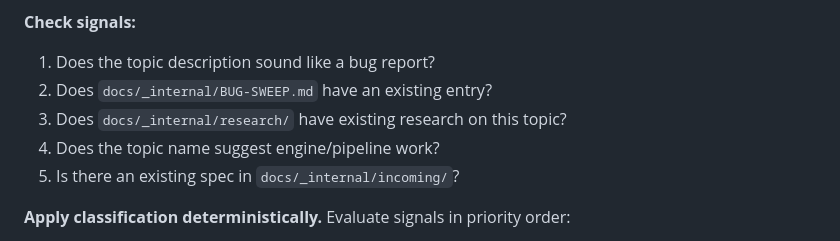
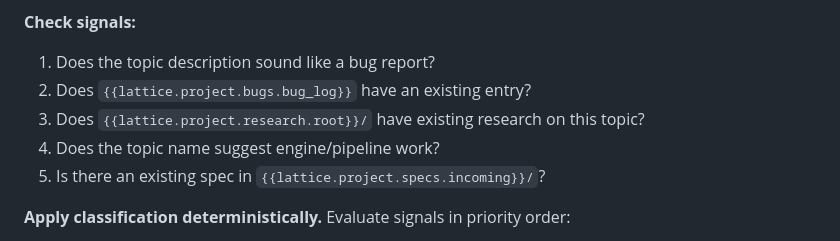
Before and after one commit to lbankurova/lattice, a Markdown page: commands/lattice/cycle.md, the part around the change. Drawn GitHub-style.

Commit message:
feat(decouple/phase-4): cycle.md Pattern A migration
Twelfth Phase 4 skill migration. 3 scalar substitutions only.

Substitutions:
- {{lattice.project.bugs.bug_log}} (Step 0 signal-2 BUG-SWEEP check).
- {{lattice.project.research.root}} (Step 0 signal-3 prior-research
  check).
- {{lattice.project.specs.incoming}} (Step 0 signal-5 existing-spec
  check).

No new TOML keys. No skill-content files. No optional includes.
Universal meta-orchestrator classifier (full / spike / bug-fix path
detection with deterministic priority ordering) all stays.

Validation: 0 errors, 0 sentinels.

Phase 4 progress: 12/22 skills migrated. Next: prioritize.md.

```diff
--- a/commands/lattice/cycle.md
+++ b/commands/lattice/cycle.md
@@ -82,10 +82,10 @@ When there's no state file, classify the work to determine which path to take. R
 
 **Check signals:**
 1. Does the topic description sound like a bug report?
-2. Does `docs/_internal/BUG-SWEEP.md` have an existing entry?
-3. Does `docs/_internal/research/` have existing research on this topic?
+2. Does `{{lattice.project.bugs.bug_log}}` have an existing entry?
+3. Does `{{lattice.project.research.root}}/` have existing research on this topic?
 4. Does the topic name suggest engine/pipeline work?
-5. Is there an existing spec in `docs/_internal/incoming/`?
+5. Is there an existing spec in `{{lattice.project.specs.incoming}}/`?
 
 **Apply classification deterministically.** Evaluate signals in priority order:
 
```
